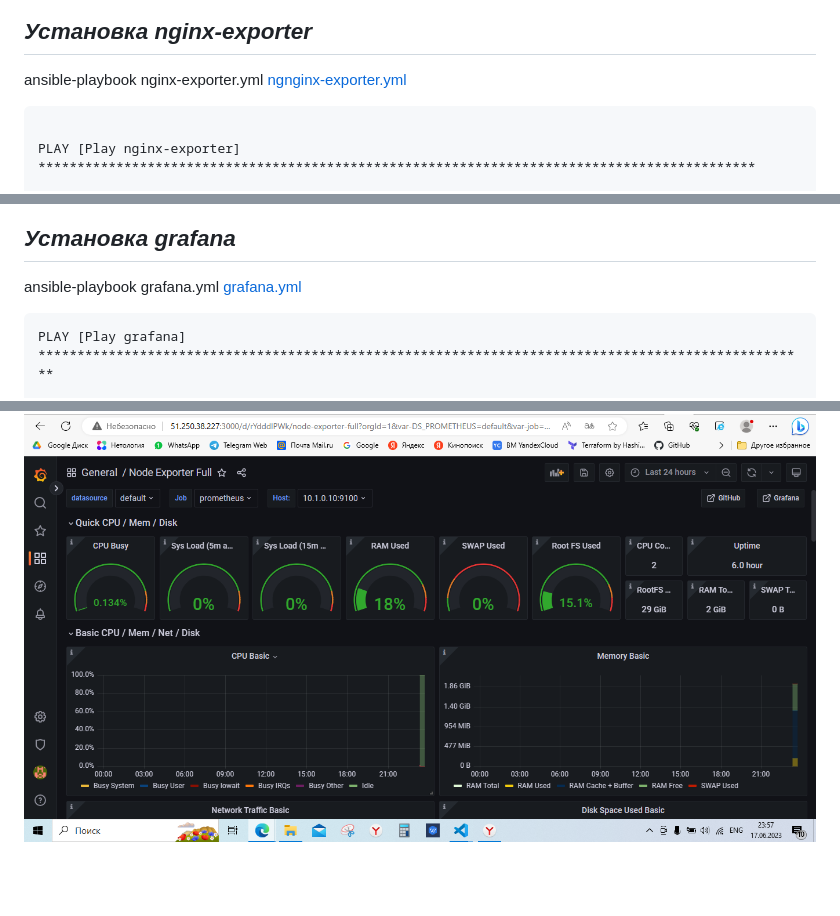
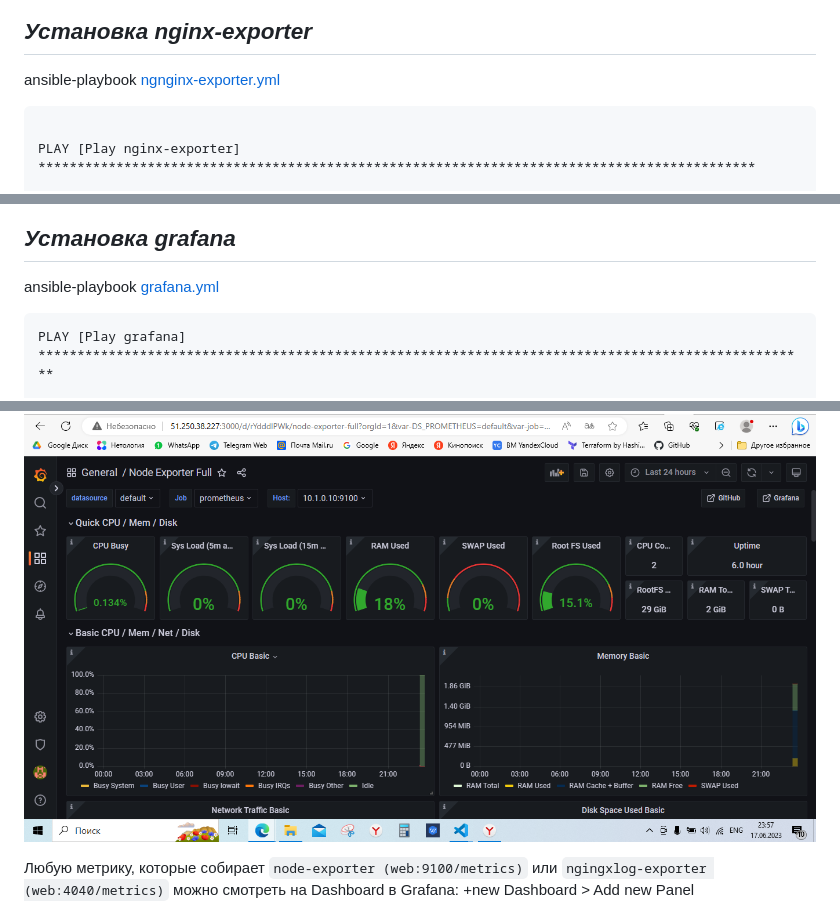
Before and after one commit to Litande85/sys-diplom, a Markdown page: README.md, 3 parts joined by grey strips. Drawn GitHub-style; blank space fills up the shorter version.

````diff
--- a/README.md
+++ b/README.md
@@ -193,7 +207,7 @@ web-2                      : ok=5    changed=3    unreachable=0    failed=0    s
 
 ## *Установка nginx-exporter*
 
-ansible-playbook nginx-exporter.yml [ngnginx-exporter.yml](ansible/nginx-exporter.yml)
+ansible-playbook  [ngnginx-exporter.yml](ansible/nginx-exporter.yml)
 
 ```bash
 
@@ -238,7 +252,7 @@ web-2                      : ok=7    changed=6    unreachable=0    failed=0    s
 
 ## *Установка grafana*
 
-ansible-playbook grafana.yml [grafana.yml](ansible/grafana.yml)
+ansible-playbook [grafana.yml](ansible/grafana.yml)
 
 ```bash
 PLAY [Play grafana] ***************************************************************************************************
@@ -280,6 +294,9 @@ grafana                    : ok=5    changed=3    unreachable=0    failed=0    s
 Логин `admin`, пароль `admin`.
 
 ![grafana](img/grafana.png)
+
+Любую метрику, которые собирает `node-exporter (web:9100/metrics)` или `ngingxlog-exporter (web:4040/metrics)` можно смотреть на Dashboard в Grafana: +new Dashboard > Add new Panel
+
 
 ![nginx-log](<img/nginx-log 2023-06-18 040317.png>)
 ### Логи
````
Also changed, not shown: other parts of README.md (+29 -15 lines).
